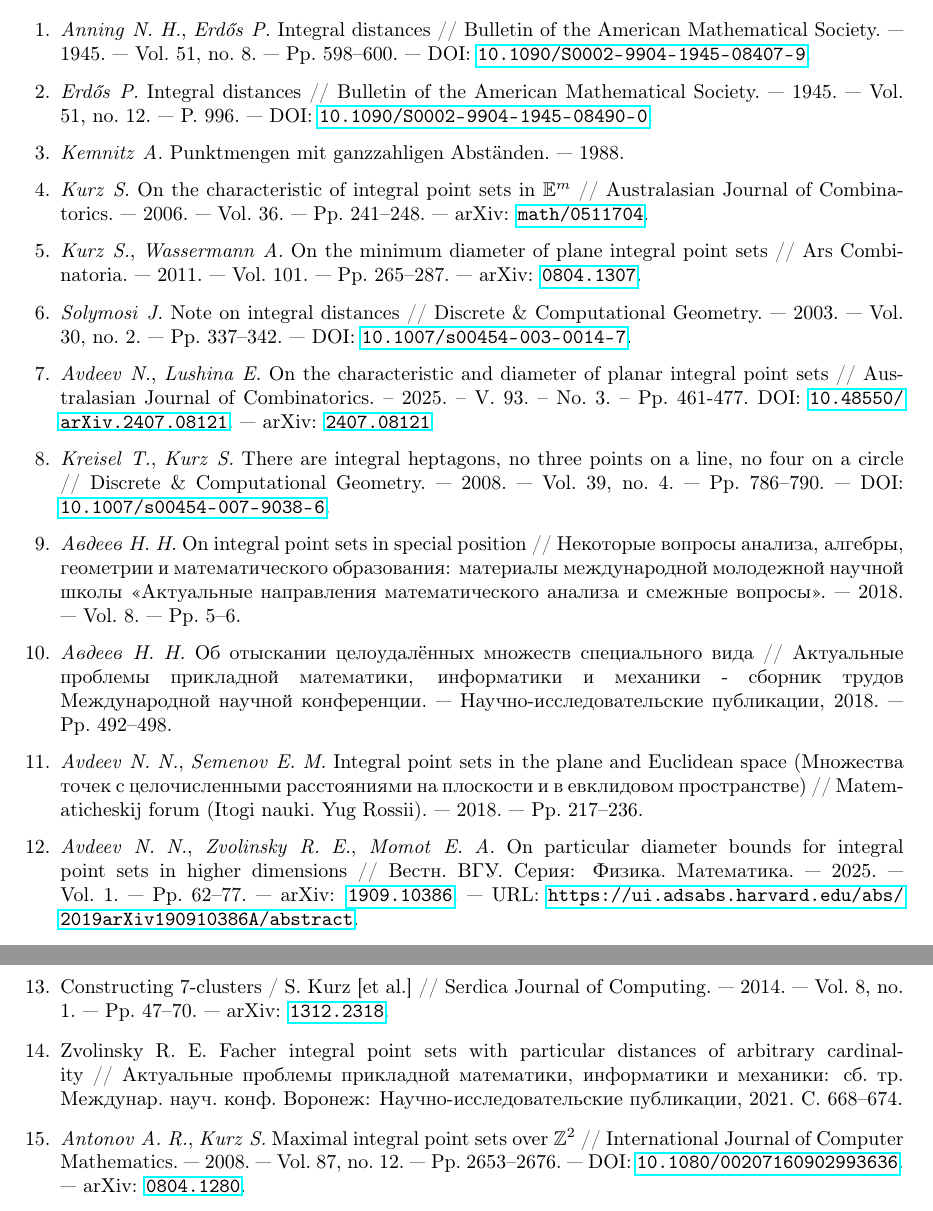
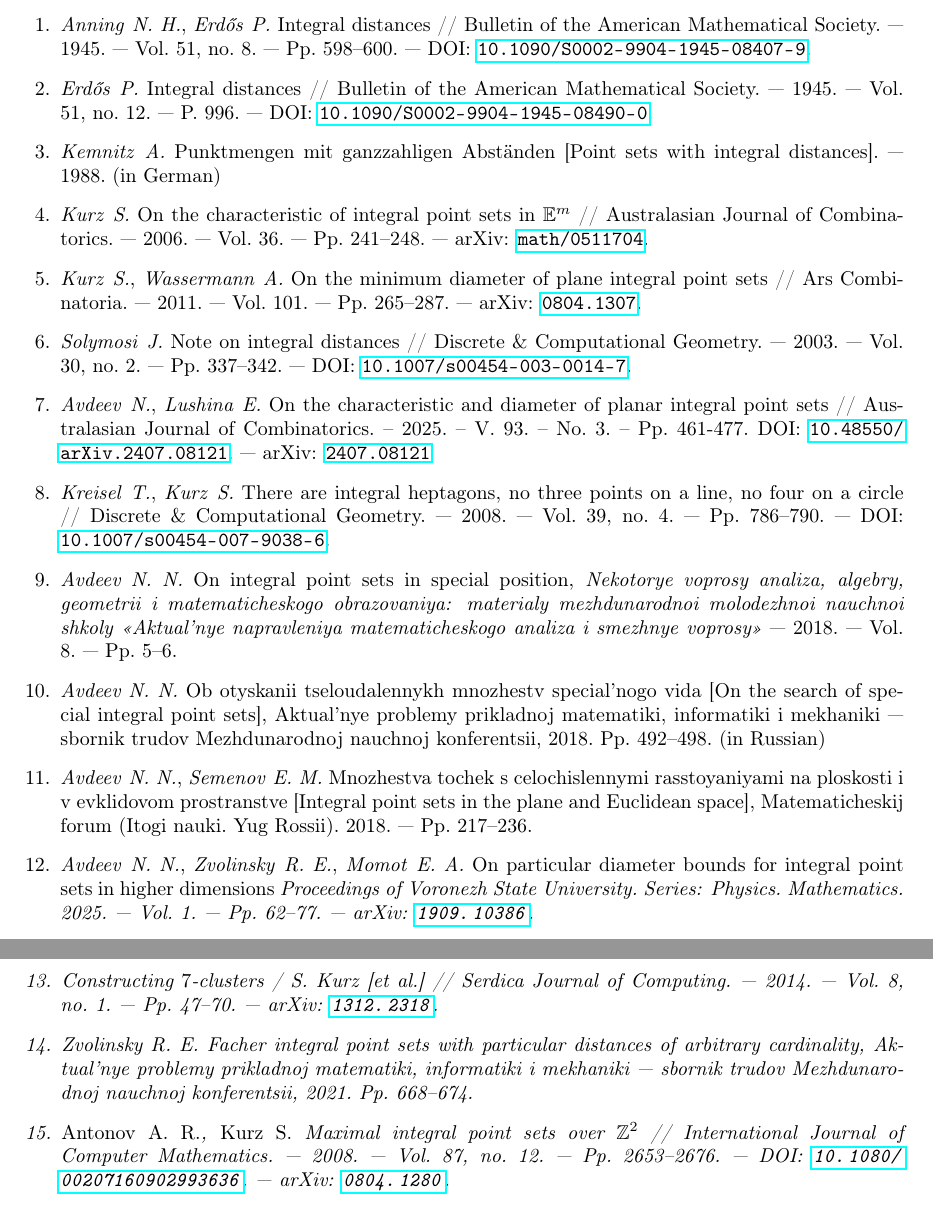
Before and after one commit to nickkolok/sct-statya, a LaTeX problem sheet (AvdMomZvolA_examples/ips_examples.tex): two parts of pages 10 and 11 of 11, joined at a grey line, cut so that both start at the same text. Compiled offline with pdfLaTeX.

Commit message:
[VMJ2026] Englify the references (remark 9)

```diff
--- a/AvdMomZvolA_examples/ips_examples.tex
+++ b/AvdMomZvolA_examples/ips_examples.tex
@@ -746,7 +746,7 @@ Society. — 1945. — Vol. 51, no. 12. — P. 996. — DOI: \href
 {10.1090/S0002-9904-1945-08490-0}}.
 {}
 \bibitem{kemnitz1988punktmengen}
-\emph{Kemnitz} \emph{A.} Punktmengen mit ganzzahligen Abständen. — 1988.
+\emph{Kemnitz} \emph{A.} Punktmengen mit ganzzahligen Abständen [Point sets with integral distances]. — 1988. (in German)
 {}
 \bibitem{kurz2005characteristic}
 \emph{Kurz} \emph{S.} On the characteristic of integral point sets in {$\mathbb
@@ -776,38 +776,42 @@ Vol. 39, no. 4. — Pp. 786–790. — DOI: \href {https://doi.org/10.1007/s0045
 {\nolinkurl {10.1007/s00454-007-9038-6}}.
 {}
 \bibitem{our-ped-2018}
-\emph{Авдеев} \emph{Н. Н.} On integral point sets in special position // Некоторые
-вопросы анализа, алгебры, геометрии и математического образования: материалы
-международной молодежной научной школы «Актуальные направления математического
-анализа и смежные вопросы». — 2018. — Vol. 8. — Pp. 5–6.
+\emph{Avdeev N. N.} On integral point sets in special position,
+\emph{Nekotorye voprosy analiza, algebry, geometrii i matematicheskogo obrazovaniya:
+materialy mezhdunarodnoi molodezhnoi nauchnoi shkoly «Aktual'nye napravleniya matematicheskogo analiza i smezhnye voprosy»}
+ — 2018. — Vol. 8. — Pp. 5–6.
 {}
 \bibitem{our-pmm-2018}
-\emph{Авдеев} \emph{Н. Н.} Об отыскании целоудалённых множеств специального
-вида // Актуальные проблемы прикладной математики, информатики и механики -
-сборник трудов Международной научной конференции. — Научно-исследовательские
-публикации, 2018. — Pp. 492–498.
+\emph{Avdeev N. N.}
+Ob otyskanii tseloudalennykh mnozhestv special'nogo vida
+[On the search of special integral point sets],
+Aktual'nye problemy prikladnoj matematiki, informatiki i mekhaniki --- sbornik trudov Mezhdunarodnoj nauchnoj konferentsii,
+2018. Pp. 492–498. (in Russian)
 {}
 \bibitem{our-vmmsh-2018-translit}
-\emph{Avdeev} \emph{N. N.}, \emph{Semenov} \emph{E. M.} Integral point sets in the
-plane and Euclidean space (Множества точек с целочисленными расстояниями на
-плоскости и в евклидовом пространстве) // Matematicheskij forum (Itogi nauki. Yug
-Rossii). — 2018. — Pp. 217–236.
+\emph{Avdeev} \emph{N. N.}, \emph{Semenov} \emph{E. M.}
+Mnozhestva tochek s celochislennymi rasstoyaniyami na
+ploskosti i v evklidovom prostranstve
+[Integral point sets in the plane and Euclidean space],
+Matematicheskij forum (Itogi nauki. Yug Rossii).
+2018. — Pp. 217–236.
 {}
 \bibitem{avdeev2019particular}
 \emph{Avdeev} \emph{N. N.}, \emph{Zvolinsky} \emph{R. E.},
 \emph{Momot} \emph{E. A.} On particular diameter bounds for integral point sets in higher
-dimensions // Вестн. ВГУ. Серия: Физика. Математика. — 2025. — Vol. 1. — Pp. 62–77. —
-arXiv: \href {http://arxiv.org/abs/1909.10386} {\nolinkurl {1909.10386}}. — URL: \url
-{https://ui.adsabs.harvard.edu/abs/2019arXiv190910386A/abstract}.
+dimensions
+\it{Proceedings of Voronezh State University. Series: Physics. Mathematics}.
+2025. — Vol. 1. — Pp. 62–77. —
+arXiv: \href {http://arxiv.org/abs/1909.10386} {\nolinkurl {1909.10386}}.
 {}
 \bibitem{kurz2013constructing}
 Constructing $7$-clusters / S. Kurz [et al.] // Serdica Journal of Computing. — 2014. — Vol. 8,
 no. 1. — Pp. 47–70. — arXiv: \href {http://arxiv.org/abs/1312.2318} {\nolinkurl {1312.2318}}.
 {}
 \bibitem{zvolinskyR2021facher}
-	Zvolinsky R. E. Facher integral point sets with particular distances of arbitrary cardinality //
-	Актуальные проблемы прикладной математики, информатики и механики: сб. тр. Междунар.
-	науч. конф. Воронеж: Научно-исследовательские публикации, 2021. С. 668–674.
+	Zvolinsky R. E. Facher integral point sets with particular distances of arbitrary cardinality,
+	Aktual'nye problemy prikladnoj matematiki, informatiki i mekhaniki --- sbornik trudov Mezhdunarodnoj nauchnoj konferentsii,
+	2021. Pp. 668–674.
 {}
 \bibitem{antonov2008maximal}
 \emph{Antonov} \emph{A. R.}, \emph{Kurz} \emph{S.} Maximal integral point sets over
```
